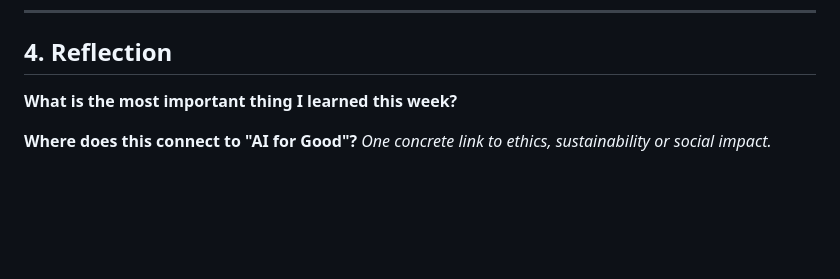
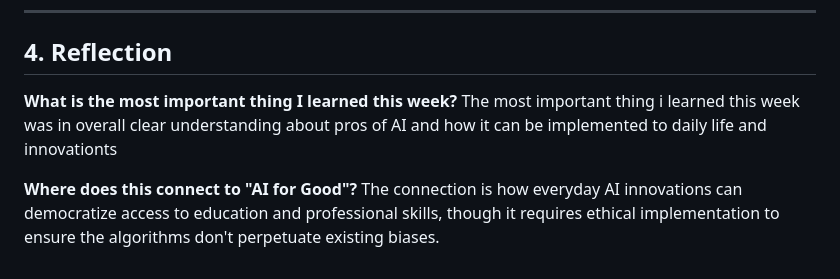
Before and after one commit to Sofiiatiahun/Ai4g-portfolio-SofiiaTiahun, a Markdown page: Term 1/Week 1/README.md, the part around the change. GitHub-like rendering; blank space fills up the shorter version.

```diff
--- a/Term 1/Week 1/README.md
+++ b/Term 1/Week 1/README.md
@@ -72,6 +72,7 @@ LearnBridge can improve access to education, but it still assumes that students
 ## 4. Reflection
 
 **What is the most important thing I learned this week?**
+The most important thing i learned this week was in overall clear understanding about pros of AI and how it can be implemented to daily life and innovationts
 
 **Where does this connect to "AI for Good"?**
-_One concrete link to ethics, sustainability or social impact._
+The connection is how everyday AI innovations can democratize access to education and professional skills, though it requires ethical implementation to ensure the algorithms don't perpetuate existing biases.
```
